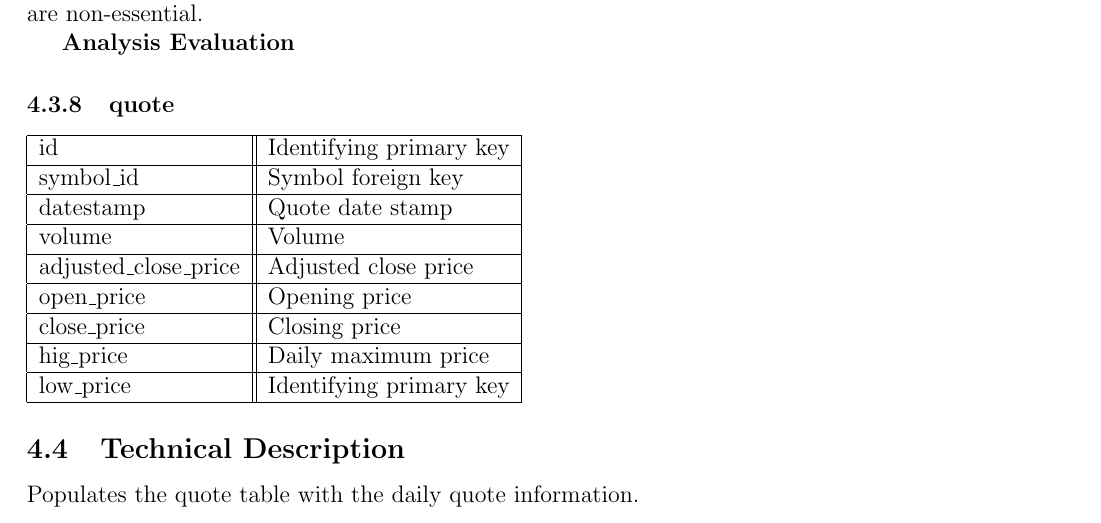
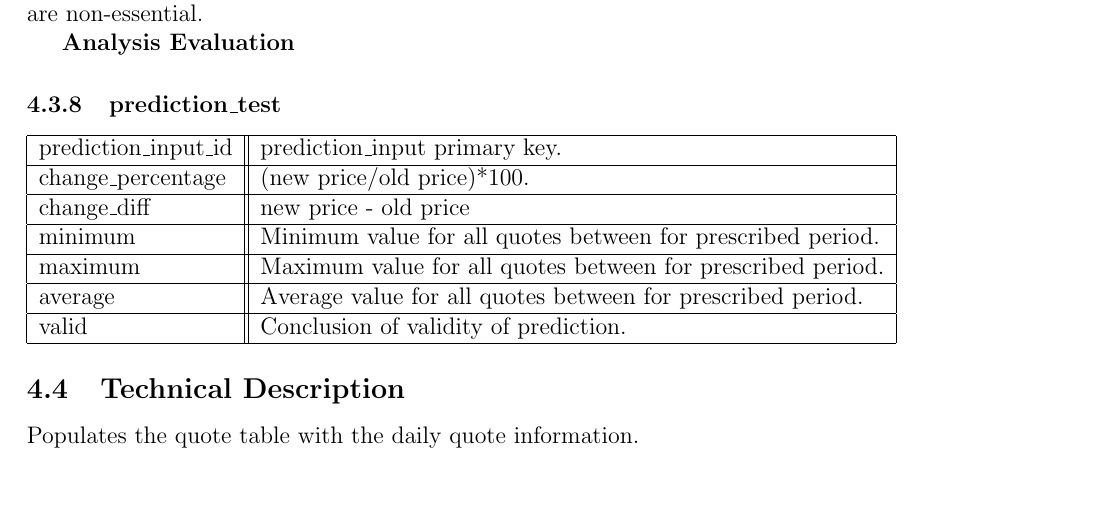
Before and after one commit to losowski/trading, a LaTeX document (documentation/TechnicalDesign.tex, which reads documentation/analysis_application.tex): part of page 6 of 6, cut so that both start at the same text. Compiled offline with pdfLaTeX.

Commit message:
Added notes for how the design for the tester should be. Just database stuff so far, then next is the actual calcs, then the app

```diff
--- a/documentation/analysis_application.tex
+++ b/documentation/analysis_application.tex
@@ -101,18 +101,16 @@ Evaluates own predictions. \newline
 
 
 \par \textbf{Analysis Evaluation}
-\subsubsection{quote}
+\subsubsection{prediction\_test}
 \begin{tabular}{|l||l|}
 	\hline
-	id 						& Identifying primary key \\ \hline
-	symbol\_id				& Symbol foreign key \\ \hline
-	datestamp				& Quote date stamp \\ \hline
-	volume					& Volume \\ \hline
-	adjusted\_close\_price	& Adjusted close price \\ \hline
-	open\_price				& Opening price \\ \hline
-	close\_price				& Closing price \\ \hline
-	hig\_price				& Daily maximum price \\ \hline
-	low\_price				& Identifying primary key \\ \hline
+	prediction\_input\_id	& prediction\_input primary key. \\ \hline
+	change\_percentage		& (new price/old price)*100. \\ \hline
+	change\_diff			& new price - old price \\ \hline
+	minimum					& Minimum value for all quotes between for prescribed period. \\ \hline
+	maximum					& Maximum value for all quotes between for prescribed period. \\ \hline
+	average					& Average value for all quotes between for prescribed period.\\ \hline
+	valid					& Conclusion of validity of prediction. \\ \hline
 \end{tabular}
 \subsection{Technical Description}
 Populates the quote table with the daily quote information.
```
Also changed, not shown: 1 other file.
